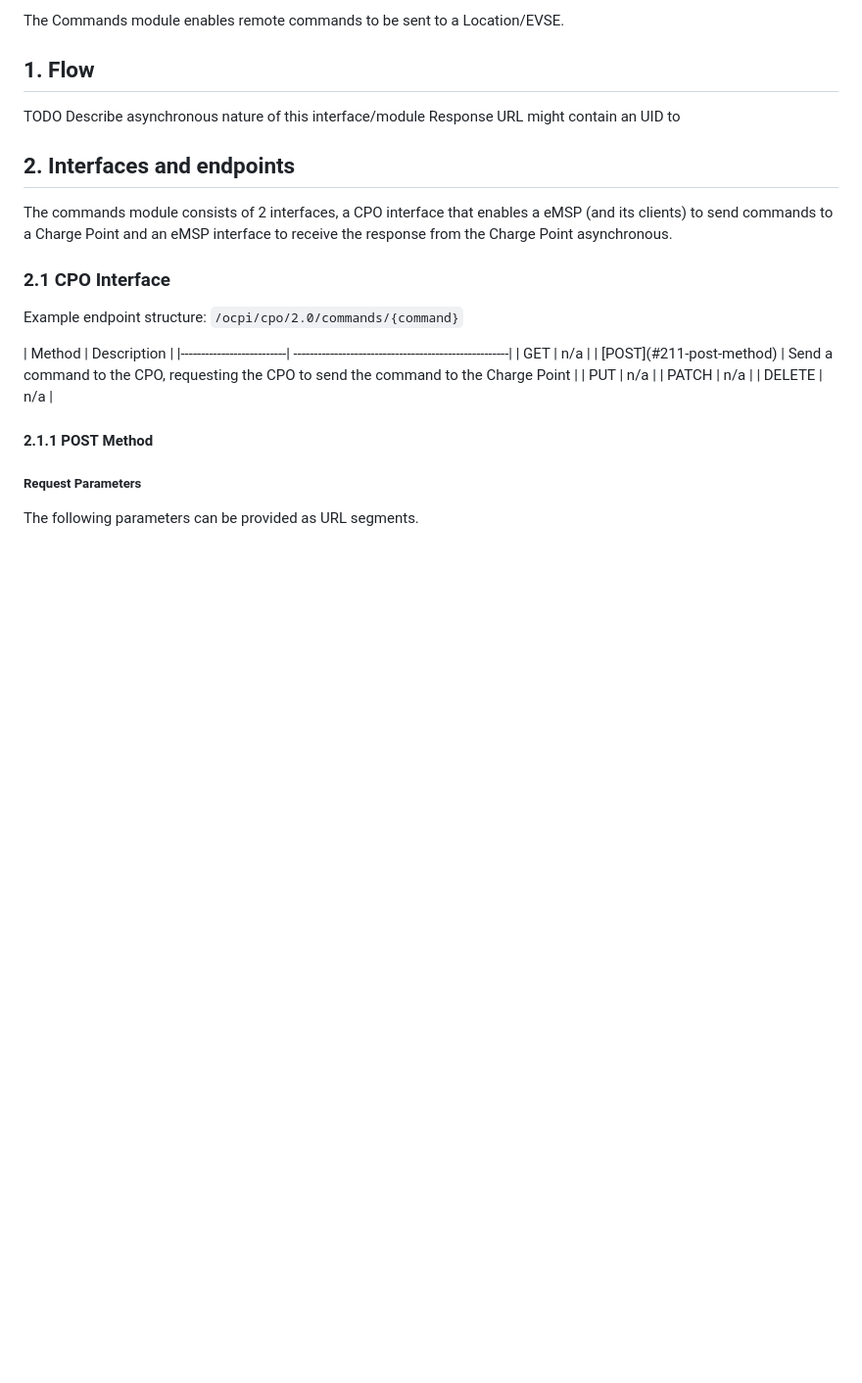
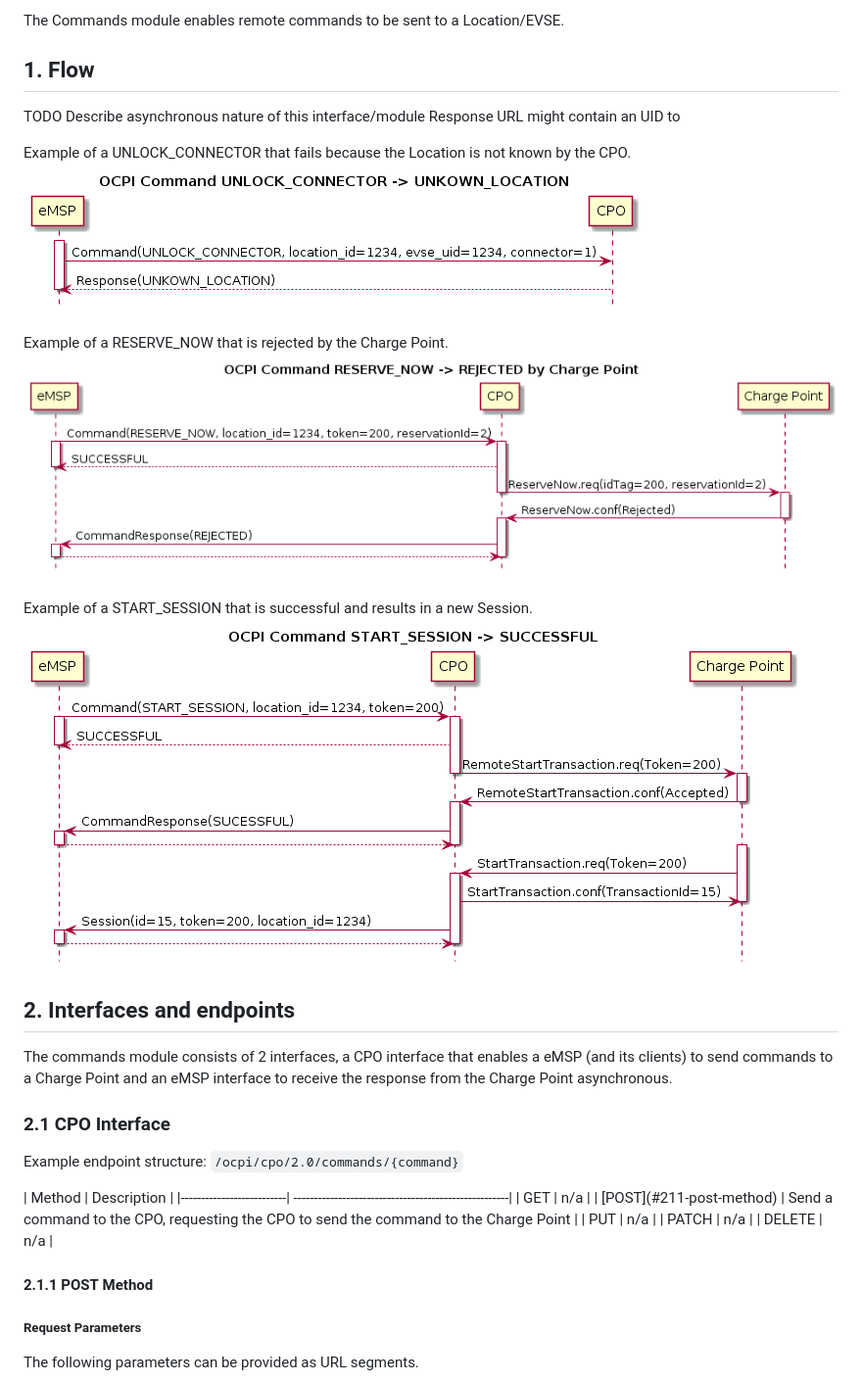
Before and after one commit to ocpi/ocpi, a Markdown page: mod_commands.md, the part around the change. Shown at 98% size. Rendered like a GitHub page; pictures changed too: data/command_reservenow_rejected.png (added), data/command_start_session_succesful.png (added), data/command_unlock_unknow_location.png (added); blank space fills up the shorter version.

Commit message:
Added example sequence diagrams of remote commands

```diff
--- a/mod_commands.md
+++ b/mod_commands.md
@@ -9,6 +9,15 @@ The Commands module enables remote commands to be sent to a Location/EVSE.
 
 TODO Describe asynchronous nature of this interface/module
 Response URL might contain an UID to
+
+Example of a UNLOCK_CONNECTOR that fails because the Location is not known by the CPO.
+![UNLOCK_CONNECTOR unkown Location](data/command_unlock_unknow_location.png)
+
+Example of a RESERVE_NOW that is rejected by the Charge Point.
+![RESERVE_NEW rejected by Charge Point](data/command_reservenow_rejected.png)
+
+Example of a START_SESSION that is successful and results in a new Session.
+![START_SESSION successful](data/command_start_session_succesful.png)
 
 
 ## 2. Interfaces and endpoints
```
Also changed, not shown: 3 other files.
